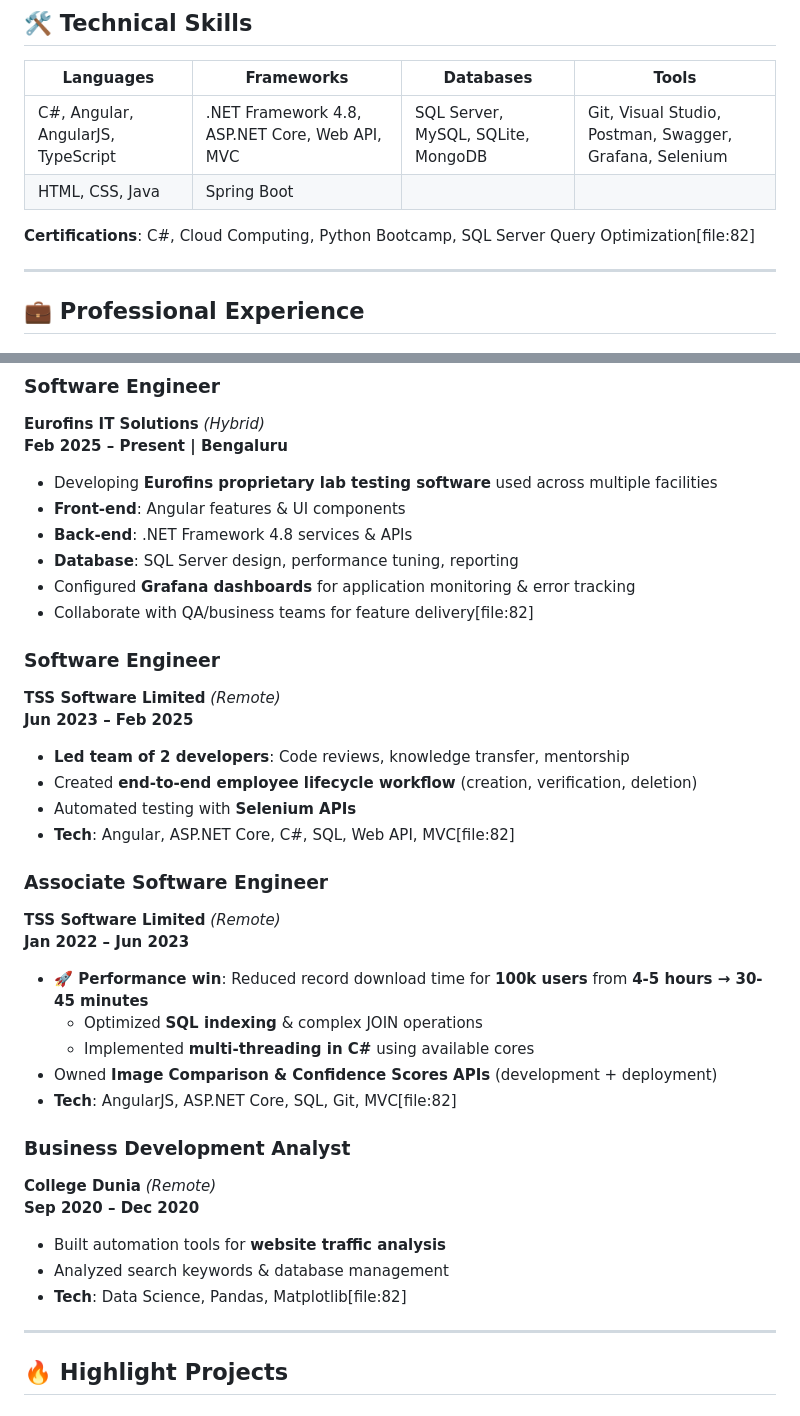
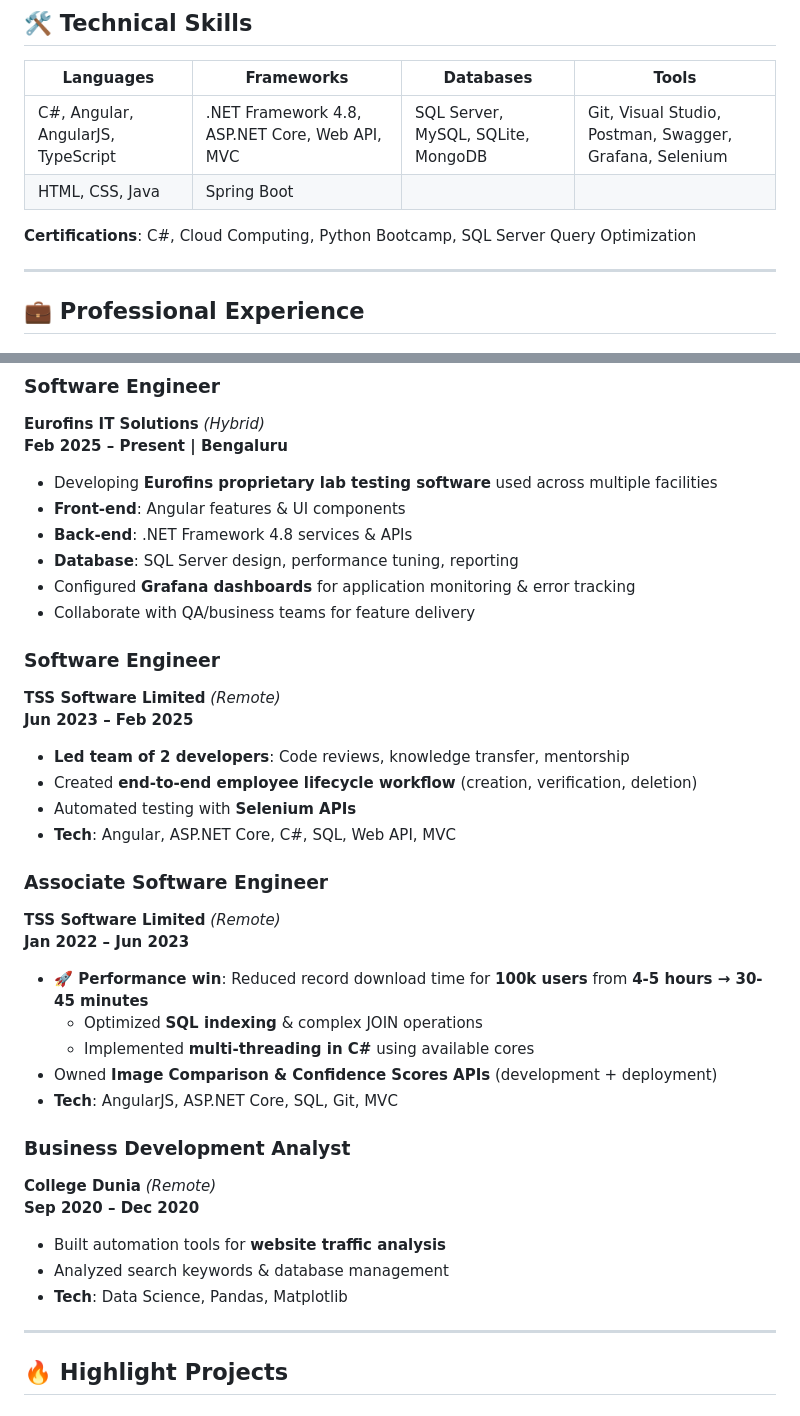
Before and after one commit to MOHITWANKHADE/mohitwankhade.github.io, a Markdown page: README.md, 2 parts joined by grey strips. Rendered like a GitHub page.

Commit message:
Fix formatting issues in README.md

```diff
--- a/README.md
+++ b/README.md
@@ -20,7 +20,7 @@
 | C#, Angular, AngularJS, TypeScript | .NET Framework 4.8, ASP.NET Core, Web API, MVC | SQL Server, MySQL, SQLite, MongoDB | Git, Visual Studio, Postman, Swagger, Grafana, Selenium |
 | HTML, CSS, Java | Spring Boot | | |
 
-**Certifications**: C#, Cloud Computing, Python Bootcamp, SQL Server Query Optimization[file:82]
+**Certifications**: C#, Cloud Computing, Python Bootcamp, SQL Server Query Optimization
 
 ---
 
@@ -35,7 +35,7 @@
 - **Back-end**: .NET Framework 4.8 services & APIs
 - **Database**: SQL Server design, performance tuning, reporting
 - Configured **Grafana dashboards** for application monitoring & error tracking
-- Collaborate with QA/business teams for feature delivery[file:82]
+- Collaborate with QA/business teams for feature delivery
 
 ### **Software Engineer**
 **TSS Software Limited** *(Remote)*
@@ -44,7 +44,7 @@
 - **Led team of 2 developers**: Code reviews, knowledge transfer, mentorship
 - Created **end-to-end employee lifecycle workflow** (creation, verification, deletion)
 - Automated testing with **Selenium APIs**
-- **Tech**: Angular, ASP.NET Core, C#, SQL, Web API, MVC[file:82]
+- **Tech**: Angular, ASP.NET Core, C#, SQL, Web API, MVC
 
 ### **Associate Software Engineer**
 **TSS Software Limited** *(Remote)*
@@ -54,7 +54,7 @@
   - Optimized **SQL indexing** & complex JOIN operations
   - Implemented **multi-threading in C#** using available cores
 - Owned **Image Comparison & Confidence Scores APIs** (development + deployment)
-- **Tech**: AngularJS, ASP.NET Core, SQL, Git, MVC[file:82]
+- **Tech**: AngularJS, ASP.NET Core, SQL, Git, MVC
 
 ### **Business Development Analyst**
 **College Dunia** *(Remote)*
@@ -62,7 +62,7 @@
 
 - Built automation tools for **website traffic analysis**
 - Analyzed search keywords & database management
-- **Tech**: Data Science, Pandas, Matplotlib[file:82]
+- **Tech**: Data Science, Pandas, Matplotlib
 
 ---
 
```
